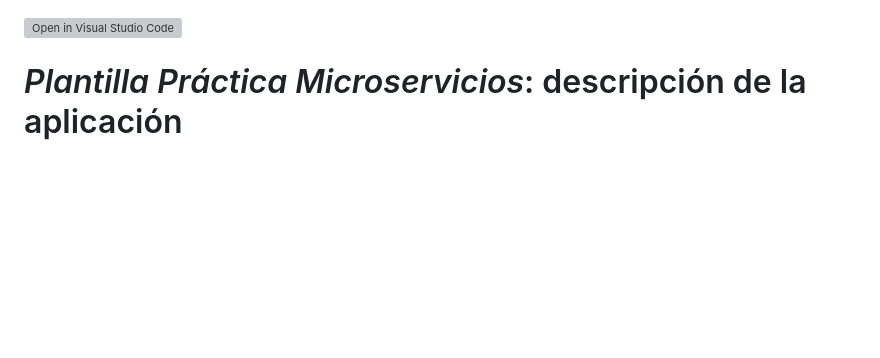
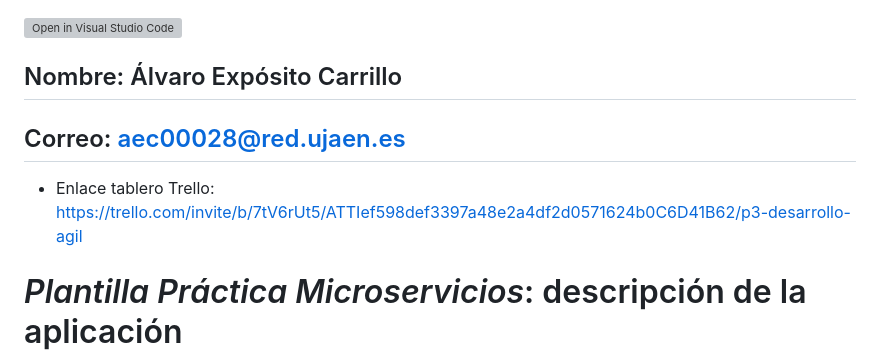
Before and after one commit to UJA-DAGIL-22-23/dagil-2022-2023-practica-3-aec00028, a Markdown page: README.md, the part around the change. Drawn GitHub-style; blank space fills up the shorter version; grey boxes are pictures that could not be loaded.

Commit message:
Readme actualizado con infomación y enlace Trello

```diff
--- a/README.md
+++ b/README.md
@@ -1,4 +1,9 @@
 [![Open in Visual Studio Code](https://classroom.github.com/assets/open-in-vscode-c66648af7eb3fe8bc4f294546bfd86ef473780cde1dea487d3c4ff354943c9ae.svg)](https://classroom.github.com/online_ide?assignment_repo_id=10405454&assignment_repo_type=AssignmentRepo)
+
+## Nombre: Álvaro Expósito Carrillo
+## Correo: aec00028@red.ujaen.es
+* Enlace tablero Trello: https://trello.com/invite/b/7tV6rUt5/ATTIef598def3397a48e2a4df2d0571624b0C6D41B62/p3-desarrollo-agil
+
 # *Plantilla Práctica Microservicios*: descripción de la aplicación
 
 Este código que se presenta aquí corresponde a la plantilla para realizar un desarrollo basado en microservicios para las prácticas de Desarrollo Ágil, para el curso 2022-2023.
```
